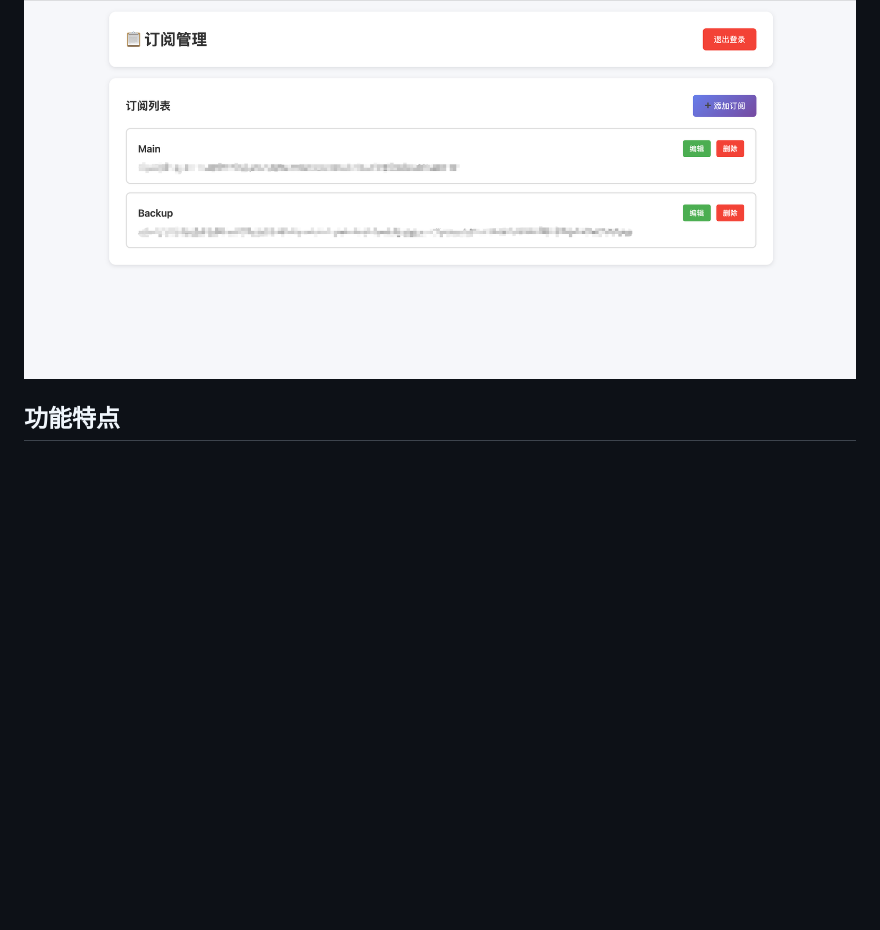
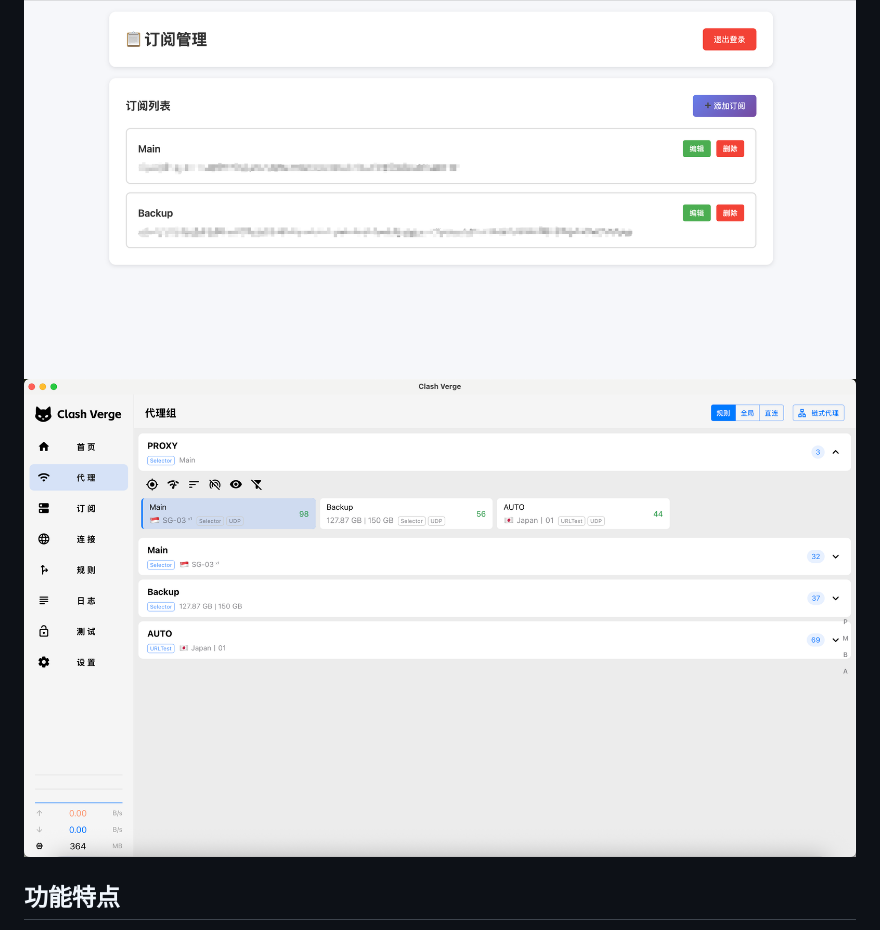
Before and after one commit to marchocode/clash-merger-cf-worker, a Markdown page: README.md, the part around the change. Drawn GitHub-style; pictures changed too: img/3.png (added); blank space fills up the shorter version.

Commit message:
clash run image

```diff
--- a/README.md
+++ b/README.md
@@ -5,6 +5,7 @@
 ## 运行截图
 ![1.png](./img/1.png)
 ![2.png](./img/2.png)
+![3.png](./img/3.png)
 
 ## 功能特点
 
```
